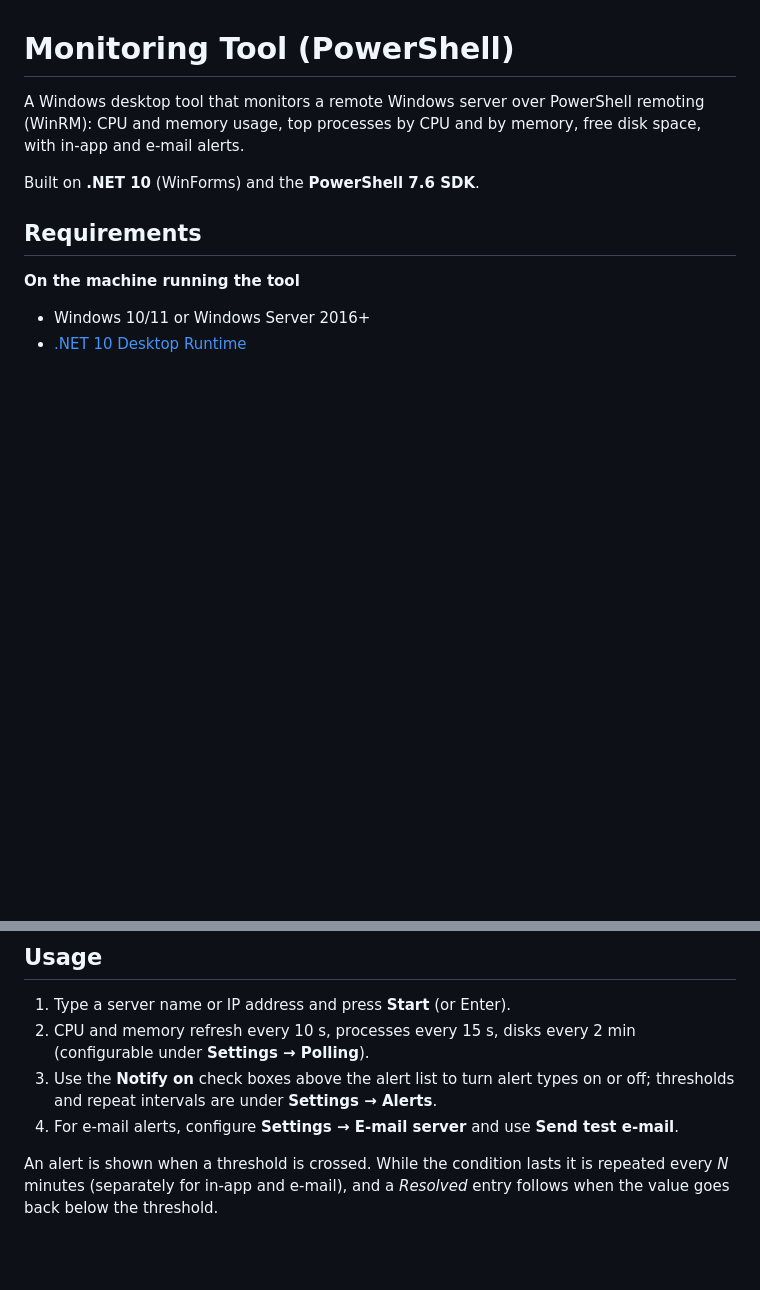
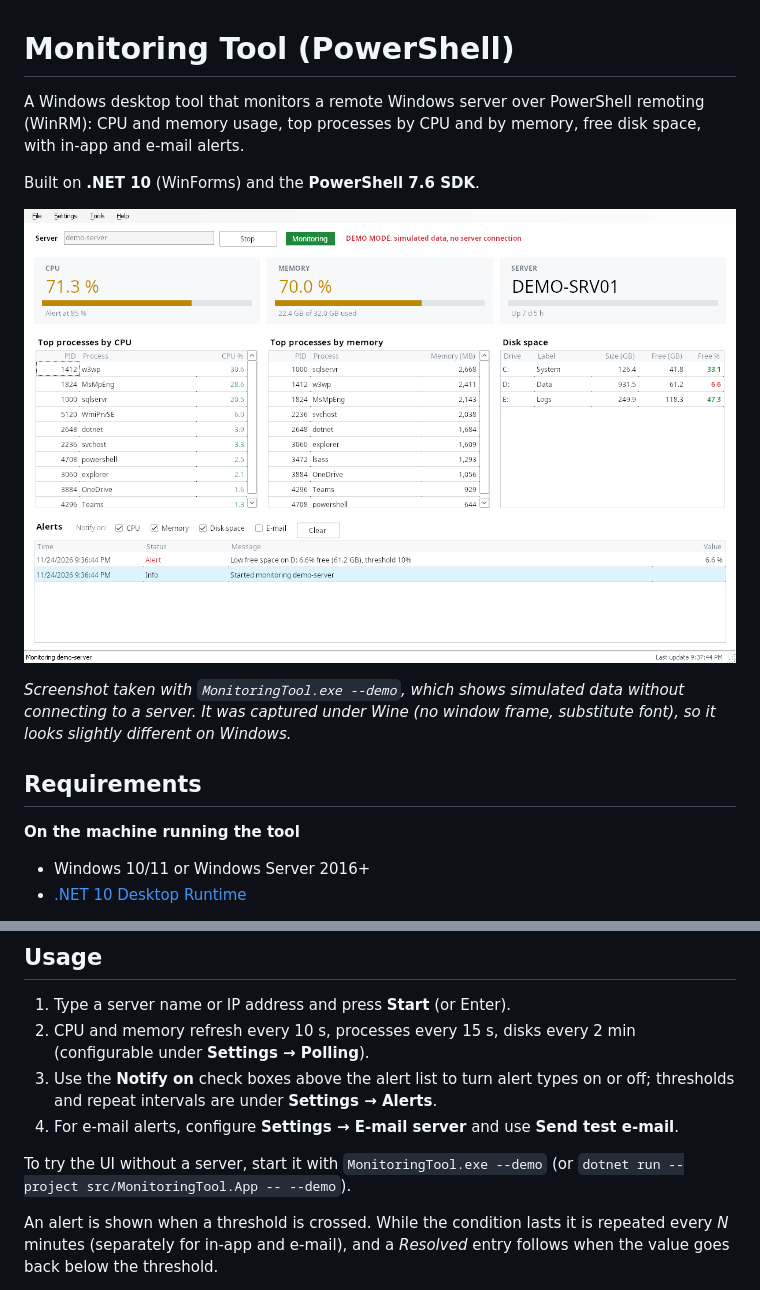
Before and after one commit to cosminsimionescu/monitoring-tool-powershell, a Markdown page: README.md, 2 parts joined by grey strips. GitHub-like rendering; pictures changed too: docs/screenshot-demo.png (added); blank space fills up the shorter version.

```diff
--- a/README.md
+++ b/README.md
@@ -5,6 +5,11 @@ CPU and memory usage, top processes by CPU and by memory, free disk space, with
 e-mail alerts.
 
 Built on **.NET 10** (WinForms) and the **PowerShell 7.6 SDK**.
+
+![Monitoring Tool main window (demo mode, simulated data)](docs/screenshot-demo.png)
+
+*Screenshot taken with `MonitoringTool.exe --demo`, which shows simulated data without connecting
+to a server. It was captured under Wine (no window frame, substitute font), so it looks slightly different on Windows.*
 
 ## Requirements
 
@@ -38,6 +43,9 @@ start the tool. The same text is under **Help → Remote server setup** in the a
 3. Use the **Notify on** check boxes above the alert list to turn alert types on or off;
    thresholds and repeat intervals are under **Settings → Alerts**.
 4. For e-mail alerts, configure **Settings → E-mail server** and use **Send test e-mail**.
+
+To try the UI without a server, start it with `MonitoringTool.exe --demo`
+(or `dotnet run --project src/MonitoringTool.App -- --demo`).
 
 An alert is shown when a threshold is crossed. While the condition lasts it is repeated every
 *N* minutes (separately for in-app and e-mail), and a *Resolved* entry follows when the value
```
Also changed, not shown: 4 other files.
